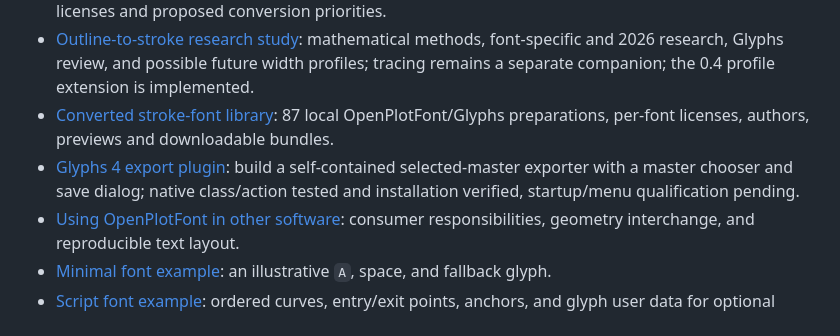
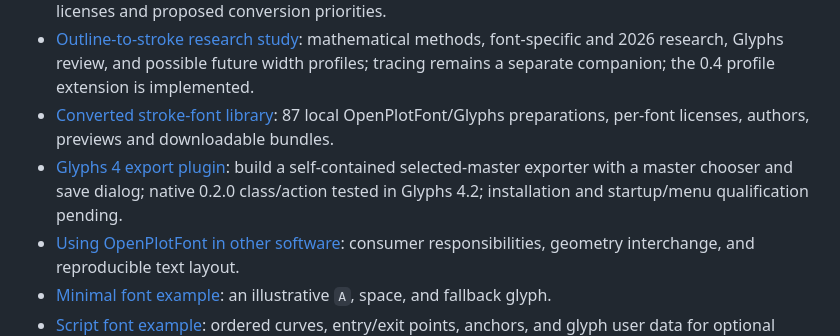
Before and after one commit to thierryc/OpenPlotFont, a Markdown page: README.md, the part around the change. Rendered like a GitHub page.

Commit message:
Clarify current native plugin qualification scope

```diff
--- a/README.md
+++ b/README.md
@@ -39,7 +39,7 @@ python3 -m openplotfont centerlines examples/pen-profile-demo.opf.json -o output
 - [Stroke-font candidates](docs/STROKE_FONT_CANDIDATES.md): researched Hershey, SVG, UFO, CAD, and procedural font sources, with licenses and proposed conversion priorities.
 - [Outline-to-stroke research study](docs/OUTLINE_TO_STROKE_STUDY.md): mathematical methods, font-specific and 2026 research, Glyphs review, and possible future width profiles; tracing remains a separate companion; the 0.4 profile extension is implemented.
 - [Converted stroke-font library](docs/FONT_LIBRARY.md): 87 local OpenPlotFont/Glyphs preparations, per-font licenses, authors, previews and downloadable bundles.
-- [Glyphs 4 export plugin](docs/GLYPHS_EXPORT_PLUGIN.md): build a self-contained selected-master exporter with a master chooser and save dialog; native class/action tested and installation verified, startup/menu qualification pending.
+- [Glyphs 4 export plugin](docs/GLYPHS_EXPORT_PLUGIN.md): build a self-contained selected-master exporter with a master chooser and save dialog; native 0.2.0 class/action tested in Glyphs 4.2; installation and startup/menu qualification pending.
 - [Using OpenPlotFont in other software](docs/USING_OPENPLOTFONT.md): consumer responsibilities, geometry interchange, and reproducible text layout.
 - [Minimal font example](examples/minimal.opf.json): an illustrative `A`, space, and fallback glyph.
 - [Script font example](examples/script.opf.json): ordered curves, entry/exit points, anchors, and glyph user data for optional letter connections.
```
Also changed, not shown: docs/GLYPHS_AND_EXPORT.md (+1 -1 lines).
